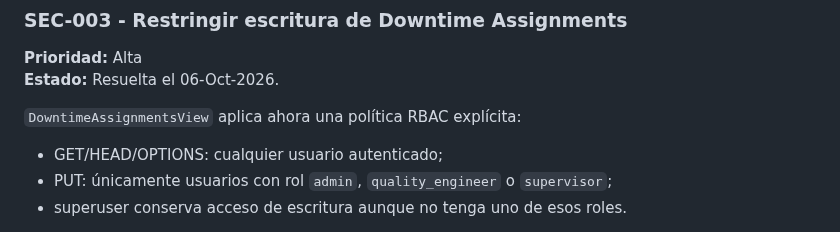
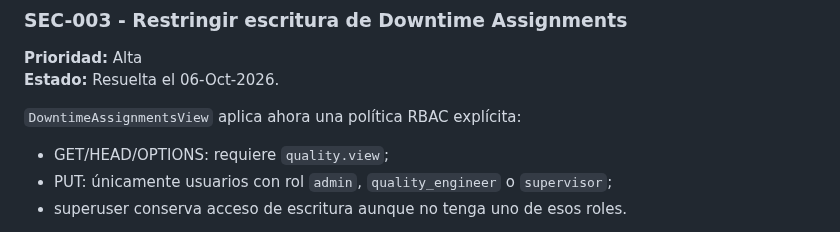
Before and after one commit to LuzGonzalezAguirre/platformSSI, a Markdown page: docs/technical-debt.md, the part around the change. Rendered like a GitHub page.

Commit message:
docs: align SEC-003 read policy with SEC-004

```diff
--- a/docs/technical-debt.md
+++ b/docs/technical-debt.md
@@ -66,7 +66,7 @@ La visibilidad del frontend continúa siendo una capa de UX; la autoridad de seg
 
 `DowntimeAssignmentsView` aplica ahora una política RBAC explícita:
 
-- GET/HEAD/OPTIONS: cualquier usuario autenticado;
+- GET/HEAD/OPTIONS: requiere `quality.view`;
 - PUT: únicamente usuarios con rol `admin`, `quality_engineer` o `supervisor`;
 - superuser conserva acceso de escritura aunque no tenga uno de esos roles.
 
```
